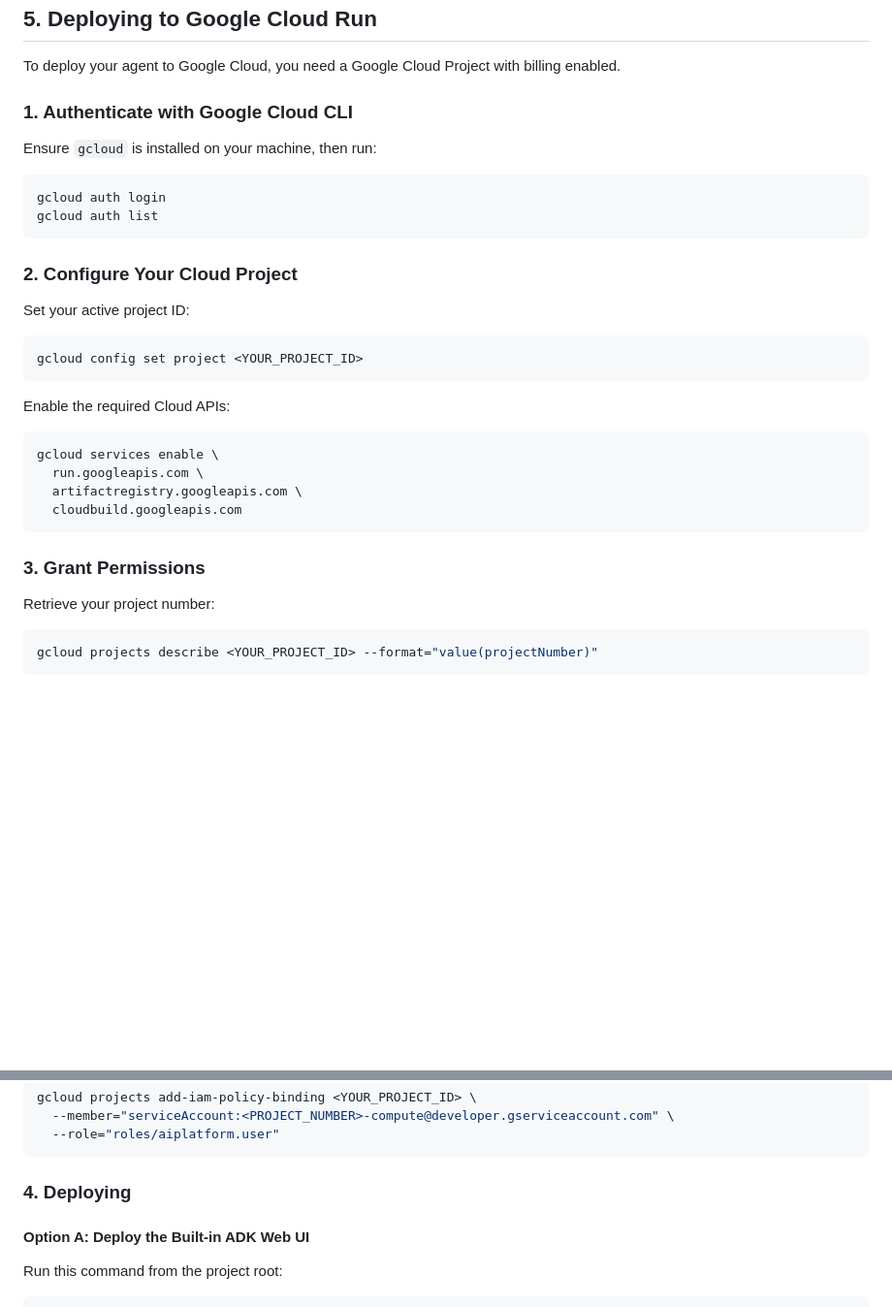
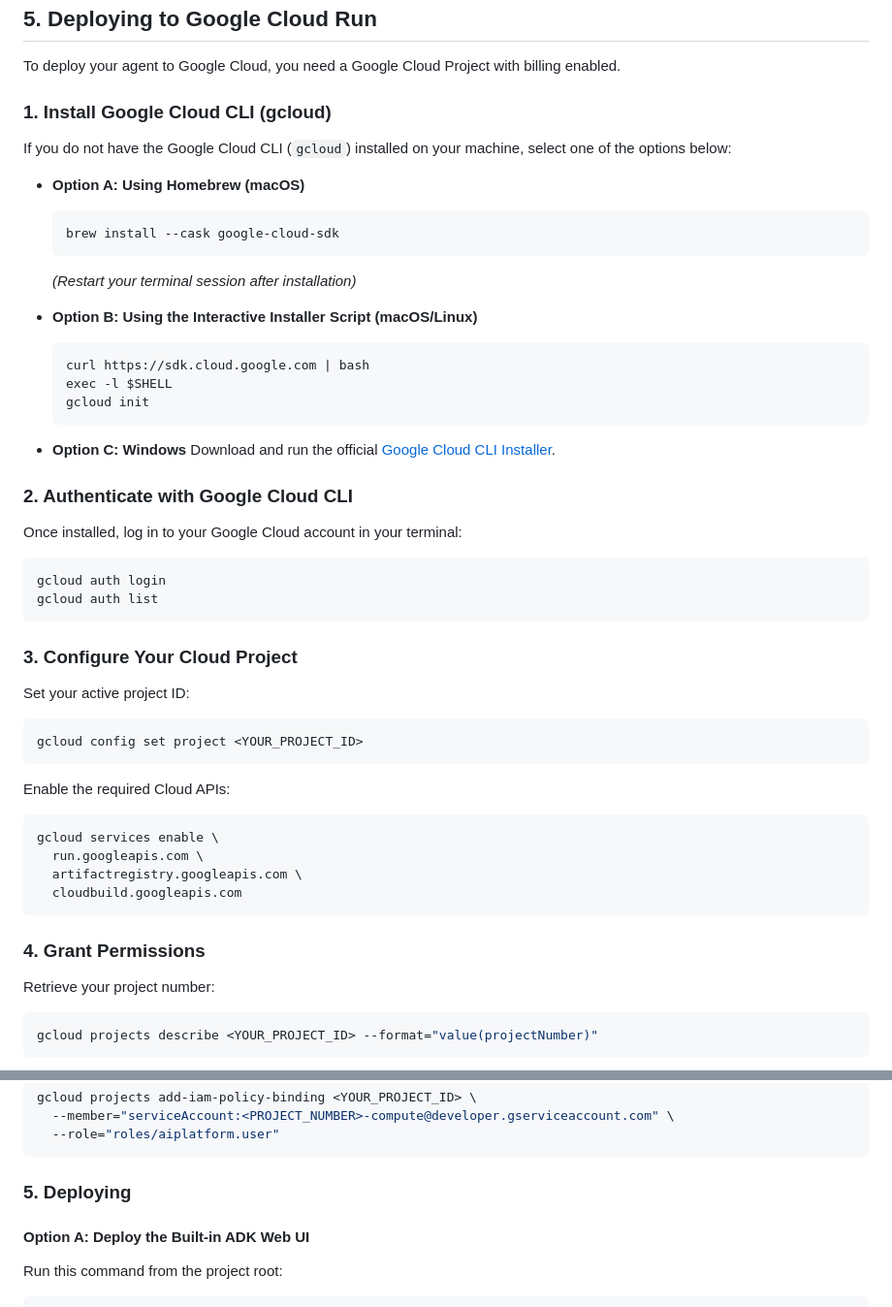
Before and after one commit to shashipk/bloggeragent, a Markdown page: README.md, 2 parts joined by grey strips. Shown at 97% size. Drawn GitHub-style; blank space fills up the shorter version.

Commit message:
added UI details

````diff
--- a/README.md
+++ b/README.md
@@ -160,14 +160,34 @@ python main.py
 
 To deploy your agent to Google Cloud, you need a Google Cloud Project with billing enabled.
 
-### 1. Authenticate with Google Cloud CLI
-Ensure `gcloud` is installed on your machine, then run:
+### 1. Install Google Cloud CLI (gcloud)
+
+If you do not have the Google Cloud CLI (`gcloud`) installed on your machine, select one of the options below:
+
+* **Option A: Using Homebrew (macOS)**
+  ```bash
+  brew install --cask google-cloud-sdk
+  ```
+  *(Restart your terminal session after installation)*
+
+* **Option B: Using the Interactive Installer Script (macOS/Linux)**
+  ```bash
+  curl https://sdk.cloud.google.com | bash
+  exec -l $SHELL
+  gcloud init
+  ```
+
+* **Option C: Windows**
+  Download and run the official [Google Cloud CLI Installer](https://dl.google.com/dl/cloudsdk/channels/rapid/GoogleCloudSDKInstaller.exe).
+
+### 2. Authenticate with Google Cloud CLI
+Once installed, log in to your Google Cloud account in your terminal:
 ```bash
 gcloud auth login
 gcloud auth list
 ```
 
-### 2. Configure Your Cloud Project
+### 3. Configure Your Cloud Project
 Set your active project ID:
 ```bash
 gcloud config set project <YOUR_PROJECT_ID>
@@ -180,7 +200,7 @@ gcloud services enable \
   cloudbuild.googleapis.com
 ```
 
-### 3. Grant Permissions
+### 4. Grant Permissions
 Retrieve your project number:
 ```bash
 gcloud projects describe <YOUR_PROJECT_ID> --format="value(projectNumber)"
@@ -198,7 +218,7 @@ gcloud projects add-iam-policy-binding <YOUR_PROJECT_ID> \
   --role="roles/aiplatform.user"
 ```
 
-### 4. Deploying
+### 5. Deploying
 
 #### Option A: Deploy the Built-in ADK Web UI
 Run this command from the project root:
````
